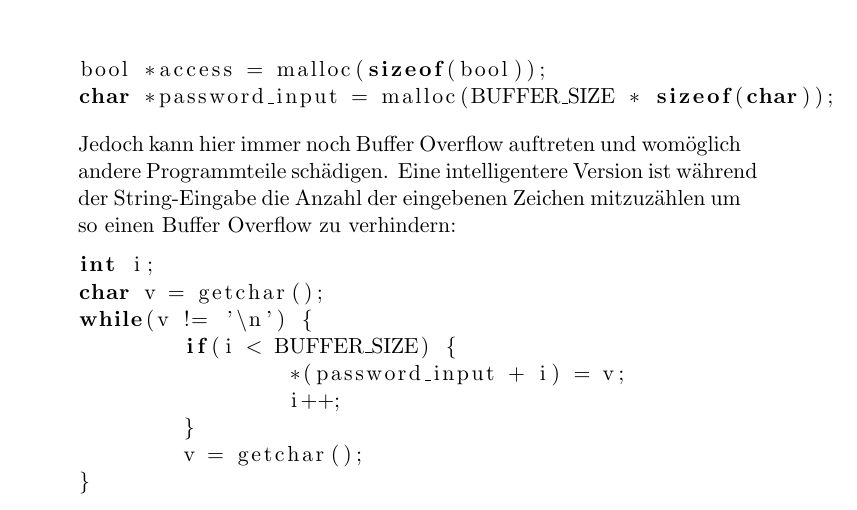
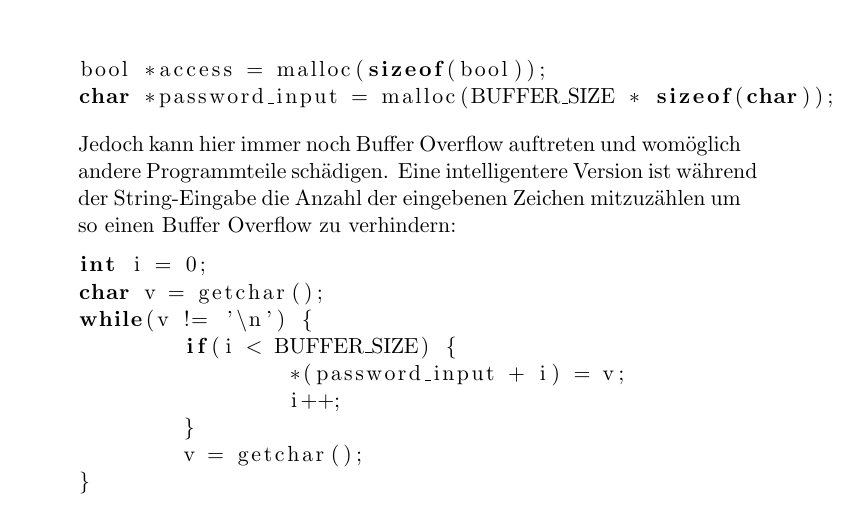
Before and after one commit to CodingTil/2020---Betriebssysteme-und-Systemsoftware---Aufgaben, a LaTeX document (Übungsblatt 1/Übungsblatt.tex): part of page 3 of 3, cut so that both start at the same text. Compiled offline with pdfLaTeX.

Commit message:
Adding int i = 0;

```diff
--- a/Übungsblatt 1/Übungsblatt.tex
+++ b/Übungsblatt 1/Übungsblatt.tex
@@ -71,7 +71,7 @@ char *password_input = malloc(BUFFER_SIZE * sizeof(char));
 \end{lstlisting}
 Jedoch kann hier immer noch Buffer Overflow auftreten und womöglich andere Programmteile schädigen. Eine intelligentere Version ist während der String-Eingabe die Anzahl der eingebenen Zeichen mitzuzählen um so einen Buffer Overflow zu verhindern:
 \begin{lstlisting}[language=C]
-int i;
+int i = 0;
 char v = getchar();
 while(v != '\n') {
 	if(i < BUFFER_SIZE) {
```
Also changed, not shown: Übungsblatt 1/Übungsblatt.pdf, 3 other files.
